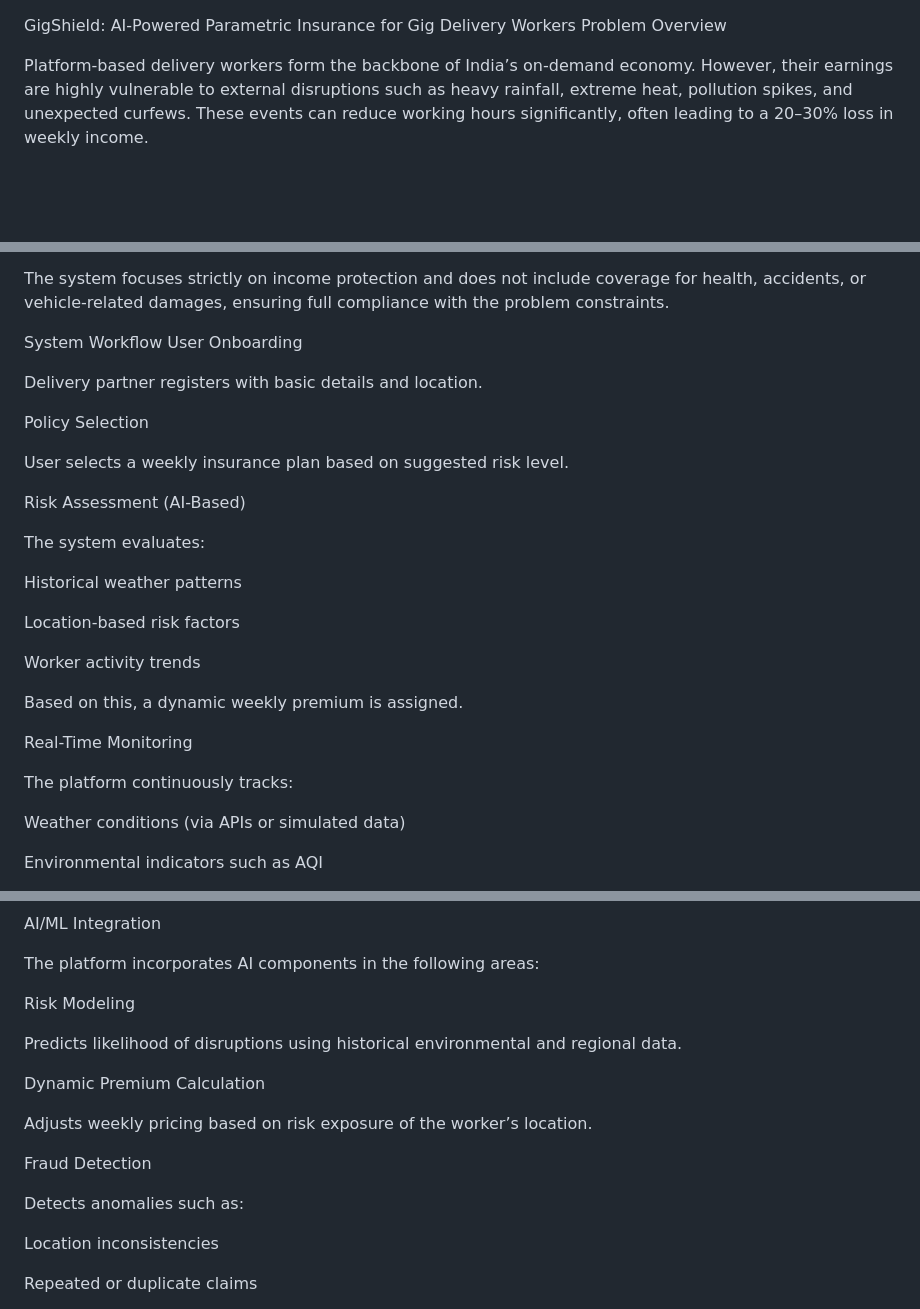
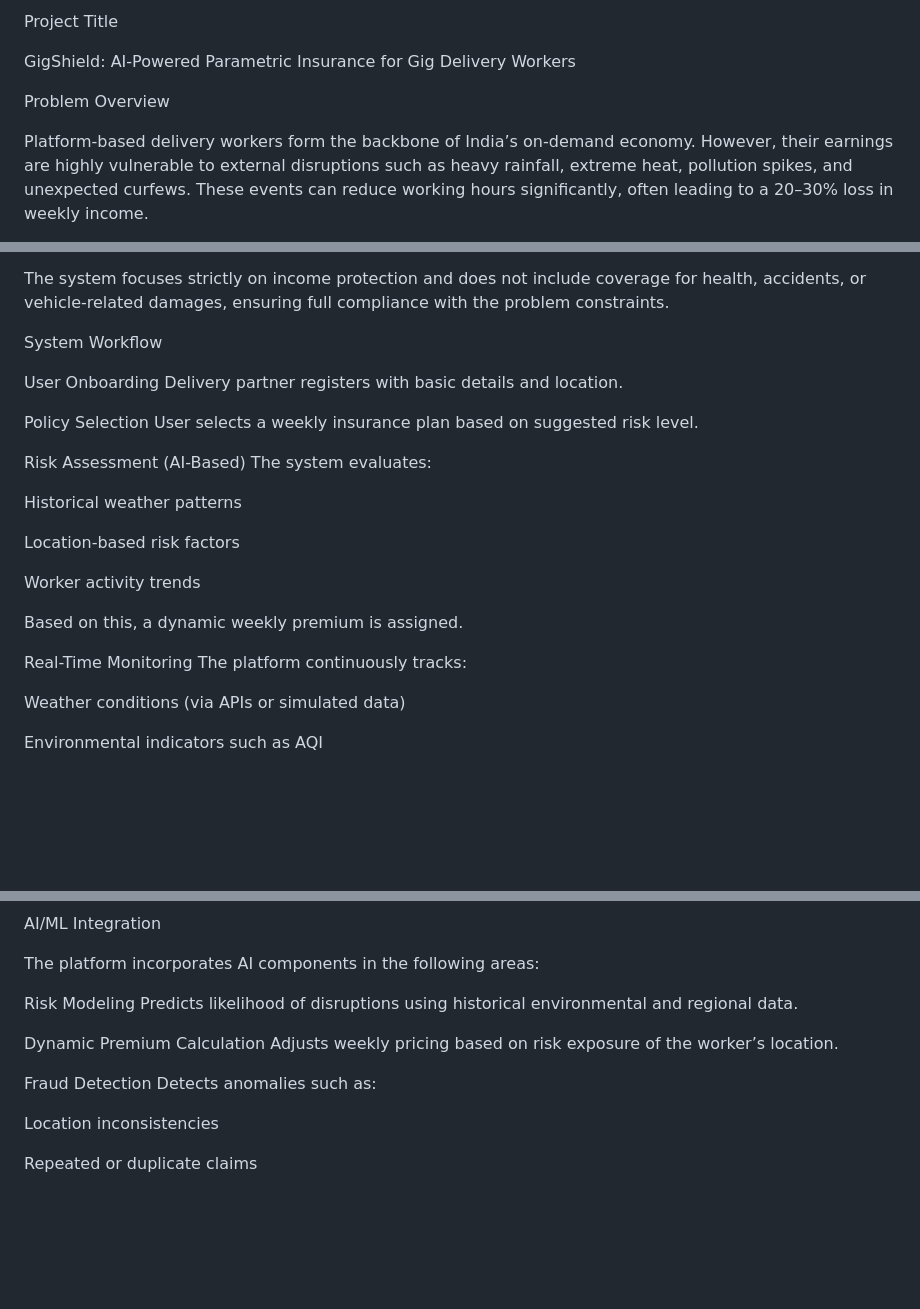
Before and after one commit to kjahnavi2/AI-Powered-Parametric-Income-Insurance-for-Gig-Workers-Guidewire-DevTrails-Hackathon-, a Markdown page: README.md, 3 parts joined by grey strips. GitHub-like rendering; blank space fills up the shorter version.

```diff
--- a/README.md
+++ b/README.md
@@ -1,4 +1,7 @@
+Project Title
+
 GigShield: AI-Powered Parametric Insurance for Gig Delivery Workers
+
 Problem Overview
 
 Platform-based delivery workers form the backbone of India’s on-demand economy. However, their earnings are highly vulnerable to external disruptions such as heavy rainfall, extreme heat, pollution spikes, and unexpected curfews. These events can reduce working hours significantly, often leading to a 20–30% loss in weekly income.
@@ -22,17 +25,12 @@ GigShield is an AI-enabled parametric insurance system that eliminates manual cl
 The system focuses strictly on income protection and does not include coverage for health, accidents, or vehicle-related damages, ensuring full compliance with the problem constraints.
 
 System Workflow
-User Onboarding
 
-Delivery partner registers with basic details and location.
+User Onboarding Delivery partner registers with basic details and location.
 
-Policy Selection
+Policy Selection User selects a weekly insurance plan based on suggested risk level.
 
-User selects a weekly insurance plan based on suggested risk level.
-
-Risk Assessment (AI-Based)
-
-The system evaluates:
+Risk Assessment (AI-Based) The system evaluates:
 
 Historical weather patterns
 
@@ -42,9 +40,7 @@ Worker activity trends
 
 Based on this, a dynamic weekly premium is assigned.
 
-Real-Time Monitoring
-
-The platform continuously tracks:
+Real-Time Monitoring The platform continuously tracks:
 
 Weather conditions (via APIs or simulated data)
 
@@ -101,17 +92,11 @@ AI/ML Integration
 
 The platform incorporates AI components in the following areas:
 
-Risk Modeling
+Risk Modeling Predicts likelihood of disruptions using historical environmental and regional data.
 
-Predicts likelihood of disruptions using historical environmental and regional data.
+Dynamic Premium Calculation Adjusts weekly pricing based on risk exposure of the worker’s location.
 
-Dynamic Premium Calculation
-
-Adjusts weekly pricing based on risk exposure of the worker’s location.
-
-Fraud Detection
-
-Detects anomalies such as:
+Fraud Detection Detects anomalies such as:
 
 Location inconsistencies
 
```
Also changed, not shown: other parts of README.md (+3 -7 lines).
